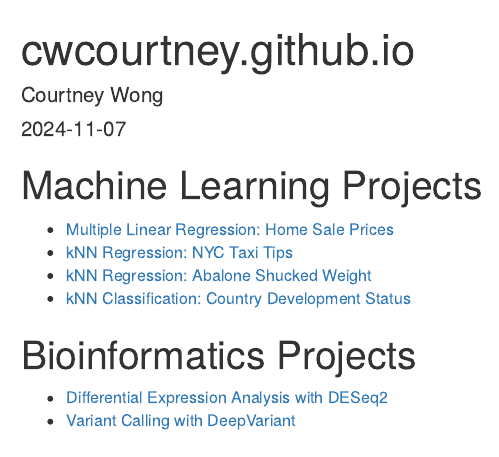
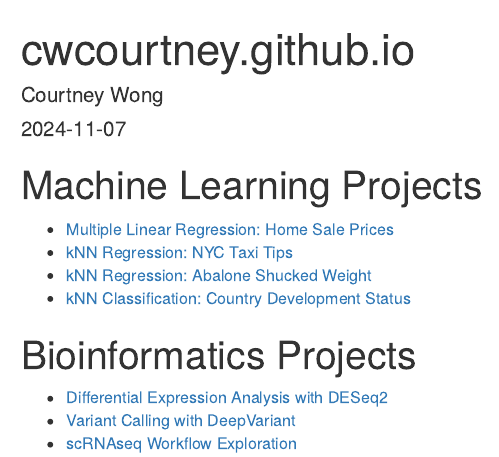
Before and after one commit to cwcourtney/cwcourtney.github.io, an R Markdown document (index.Rmd): the page in a window 1100 px wide, from its top. The pictures show the output file index.html that the author committed with the source, opened offline.

Commit message:
Add scRNAseq project to index

```diff
--- a/index.Rmd
+++ b/index.Rmd
@@ -16,3 +16,4 @@
 
 -   [Differential Expression Analysis with DESeq2](./BINF/231004_DiffExpAnalysis/methodsResults.html)
 -   [Variant Calling with DeepVariant](./BINF/231124_VariantCalling/MethodsVariantCalling.html)
+-   [scRNAseq Workflow Exploration](./BINF/241204_scRNAseq/scRNAseq_workflow.html)
```
Also changed, not shown: index.html.
